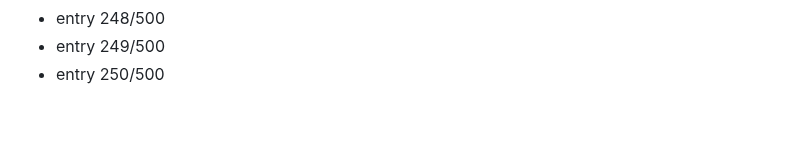
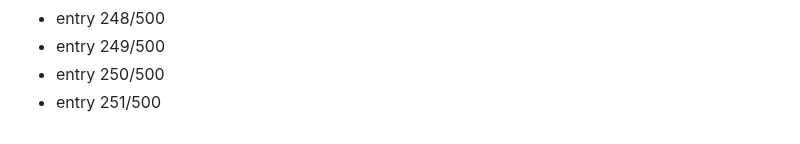
Before and after one commit to Dev9269/Dev9269, a Markdown page: activity/2026-08-19.md, the part around the change. Drawn GitHub-style.

Commit message:
chore: daily activity entry 251/500

```diff
--- a/activity/2026-08-19.md
+++ b/activity/2026-08-19.md
@@ -250,3 +250,4 @@
 - entry 248/500
 - entry 249/500
 - entry 250/500
+- entry 251/500
```
